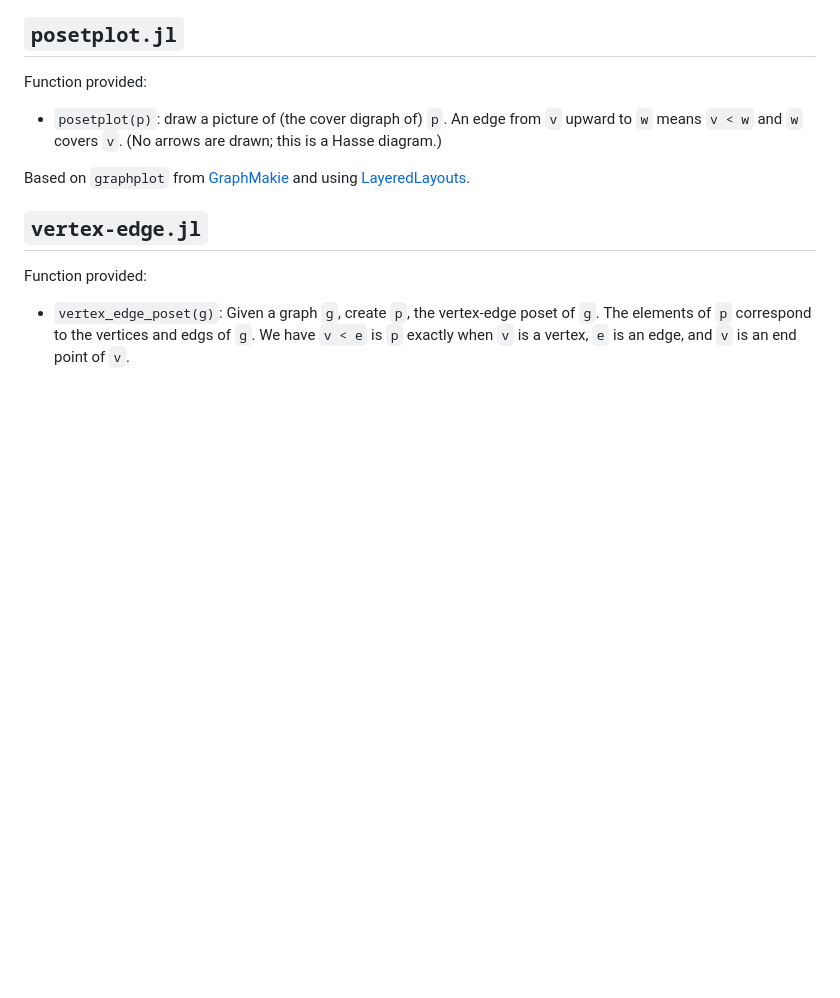
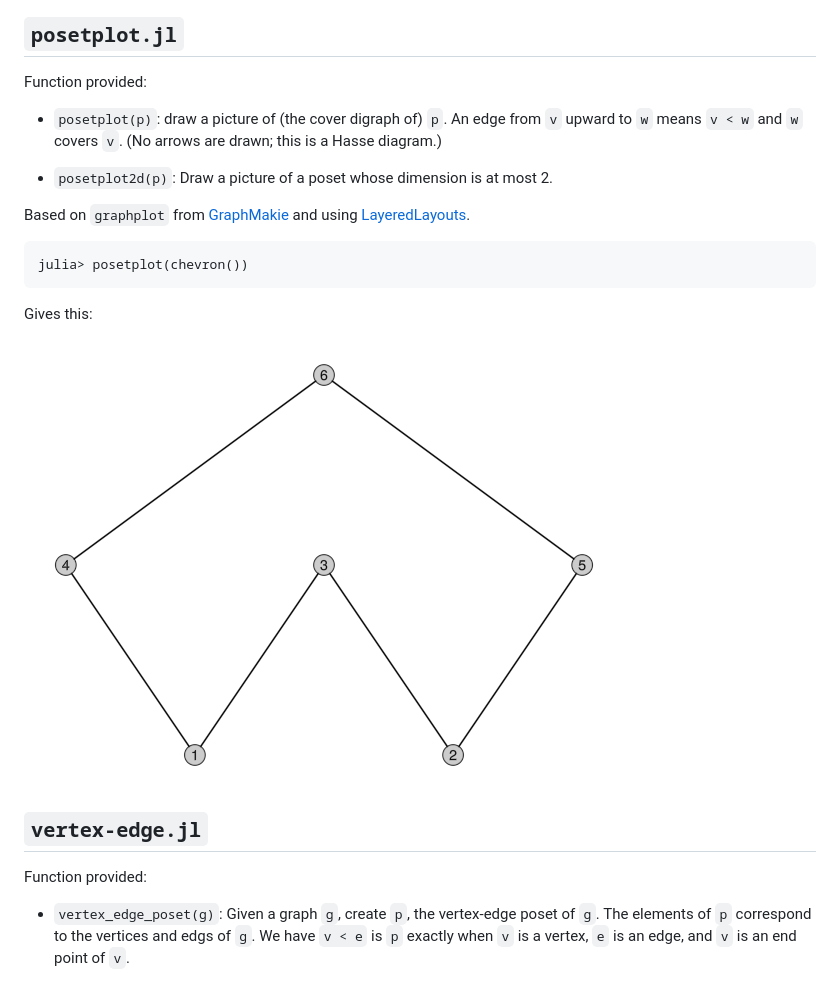
Before and after one commit to scheinerman/Posets.jl, a Markdown page: extras/README.md, the part around the change. Drawn GitHub-style; pictures changed too: extras/chevron.png (added); blank space fills up the shorter version.

Commit message:
posetplot2d added

````diff
--- a/extras/README.md
+++ b/extras/README.md
@@ -88,7 +88,16 @@ Function provided:
 * `posetplot(p)`: draw a picture of (the cover digraph of) `p`. An edge from `v` upward to `w`
   means `v < w` and `w` covers `v`. (No arrows are drawn; this is a Hasse diagram.)
 
+* `posetplot2d(p)`: Draw a picture of a poset whose dimension is at most 2.
+
 Based on `graphplot` from [GraphMakie](https://graph.makie.org/stable/) and using [LayeredLayouts](https://github.com/oxinabox/LayeredLayouts.jl).
+
+```
+julia> posetplot(chevron())
+```
+Gives this:
+
+![](chevron.png)
 
 
 ## `vertex-edge.jl`
````
Also changed, not shown: 1 other file.
